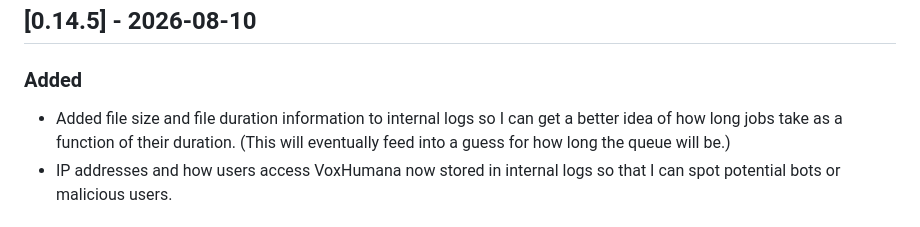
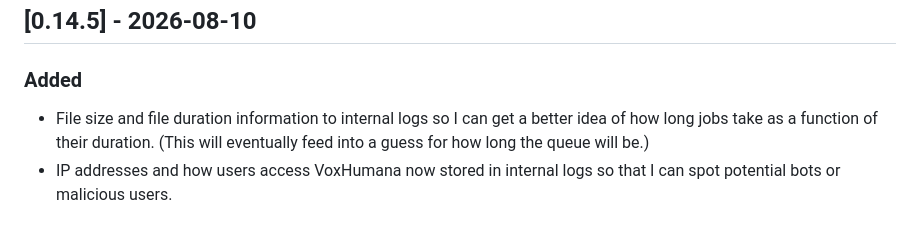
Before and after one commit to JoeyStanley/VoxHumana, a Markdown page: CHANGELOG.md, the part around one of its changes. Rendered like a GitHub page.

```diff
--- a/CHANGELOG.md
+++ b/CHANGELOG.md
@@ -6,7 +6,7 @@ All notable changes to VoxHumana will be documented here.
 
 ## [0.14.5] - 2026-08-10
 ### Added
-- Added file size and file duration information to internal logs so I can get a better idea of how long jobs take as a function of their duration. (This will eventually feed into a guess for how long the queue will be.)
+- File size and file duration information to internal logs so I can get a better idea of how long jobs take as a function of their duration. (This will eventually feed into a guess for how long the queue will be.)
 - IP addresses and how users access VoxHumana now stored in internal logs so that I can spot potential bots or malicious users.
 
 ## [0.14.4] - 2026-08-06
```
Also changed, not shown: other parts of CHANGELOG.md (+1 -1 lines).
